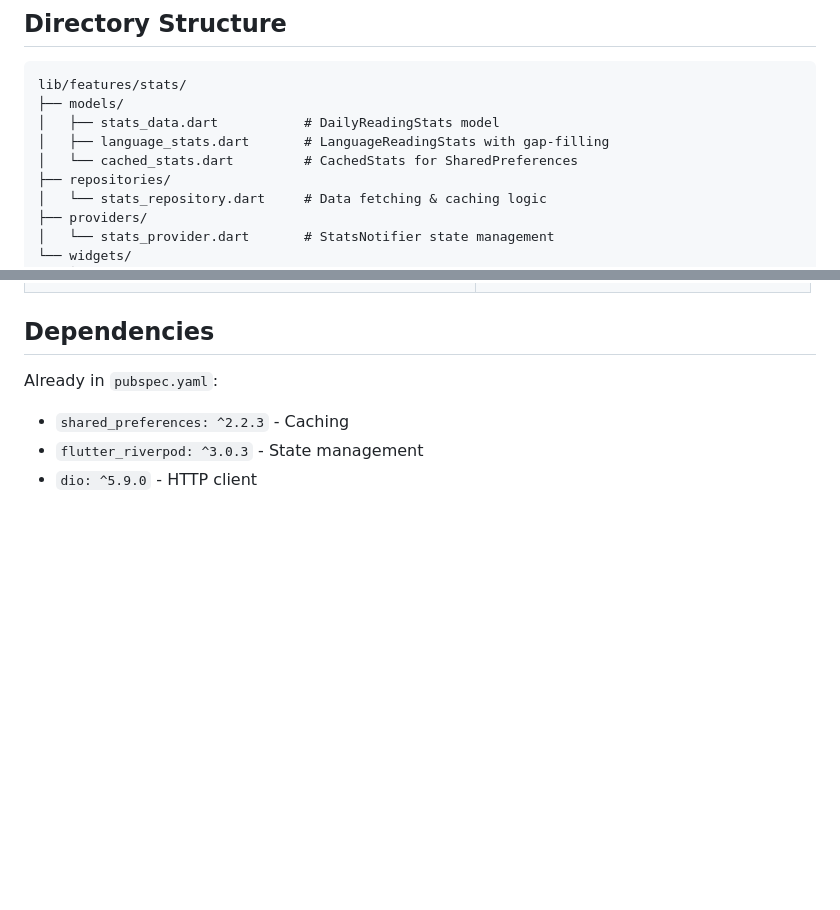
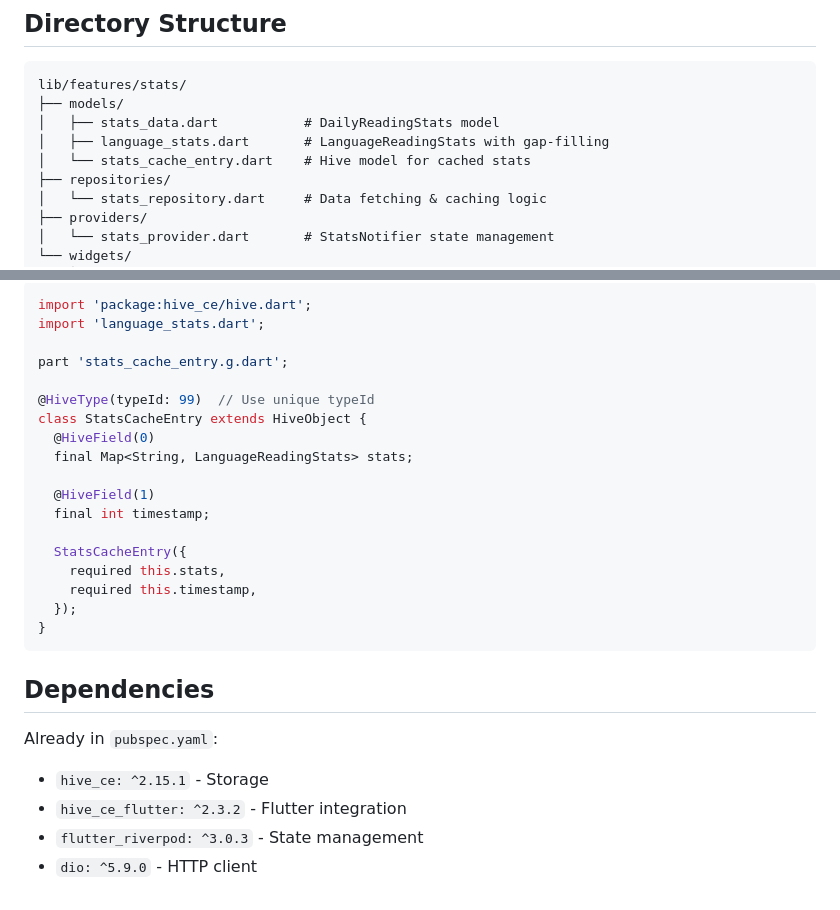
Before and after one commit to schlick7/LuteForMobile, a Markdown page: statsscreen_part1.md, 2 parts joined by grey strips. GitHub-like rendering; blank space fills up the shorter version.

````diff
--- a/statsscreen_part1.md
+++ b/statsscreen_part1.md
@@ -7,7 +7,7 @@ lib/features/stats/
 ├── models/
 │   ├── stats_data.dart           # DailyReadingStats model
 │   ├── language_stats.dart       # LanguageReadingStats with gap-filling
-│   └── cached_stats.dart         # CachedStats for SharedPreferences
+│   └── stats_cache_entry.dart    # Hive model for cached stats
 ├── repositories/
 │   └── stats_repository.dart     # Data fetching & caching logic
 ├── providers/
@@ -86,6 +133,28 @@ Future<Map<String, dynamic>> getStatsData() async {
+```dart
+import 'package:hive_ce/hive.dart';
+import 'language_stats.dart';
+
+part 'stats_cache_entry.g.dart';
+
+@HiveType(typeId: 99)  // Use unique typeId
+class StatsCacheEntry extends HiveObject {
+  @HiveField(0)
+  final Map<String, LanguageReadingStats> stats;
+
+  @HiveField(1)
+  final int timestamp;
+
+  StatsCacheEntry({
+    required this.stats,
+    required this.timestamp,
+  });
+}
+```
+
 ## Dependencies
 
 Already in `pubspec.yaml`:
-- `shared_preferences: ^2.2.3` - Caching
+- `hive_ce: ^2.15.1` - Storage
+- `hive_ce_flutter: ^2.3.2` - Flutter integration
 - `flutter_riverpod: ^3.0.3` - State management
 - `dio: ^5.9.0` - HTTP client
````
Also changed, not shown: other parts of statsscreen_part1.md (+48 -1 lines).
